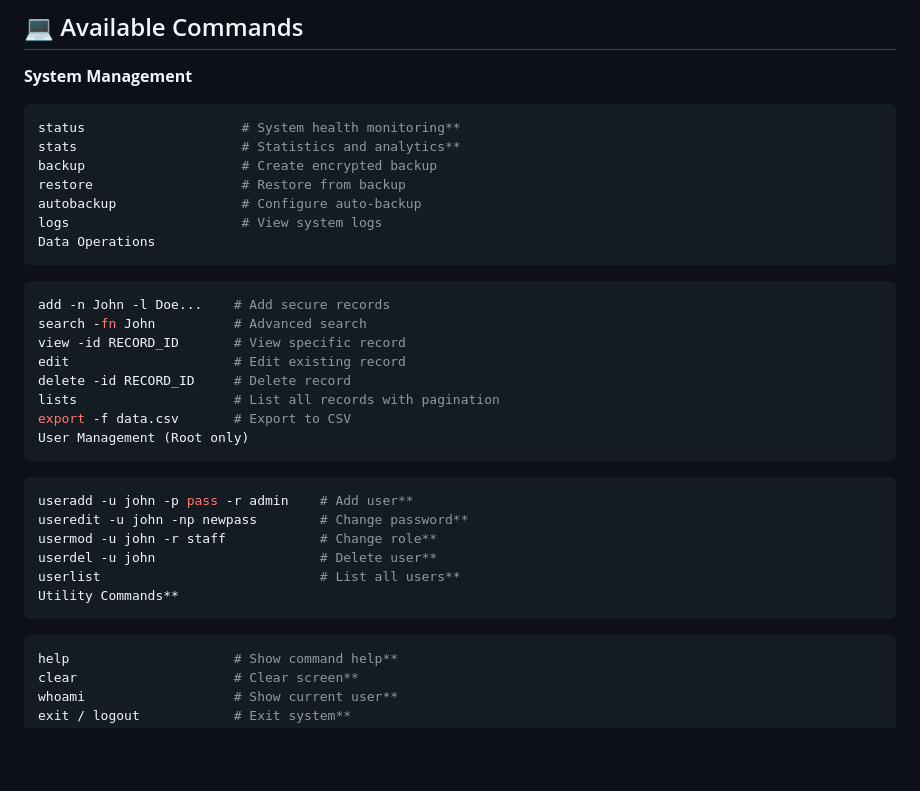
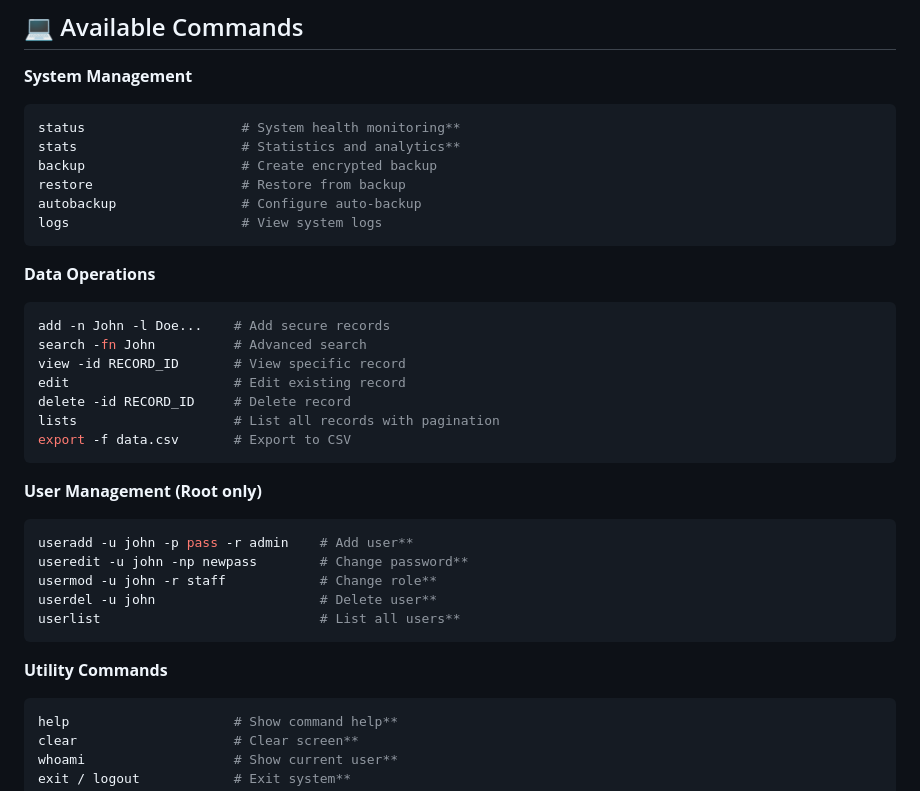
Before and after one commit to ashkanmirgomari/Datana, a Markdown page: README.md, the part around the change. GitHub-like rendering; blank space fills up the shorter version.

Commit message:
docs: Update README.md

````diff
--- a/README.md
+++ b/README.md
@@ -69,8 +69,8 @@ backup                    # Create encrypted backup
 restore                   # Restore from backup
 autobackup                # Configure auto-backup
 logs                      # View system logs
-Data Operations
 ```
+**Data Operations**
 ```bash
 add -n John -l Doe...    # Add secure records
 search -fn John          # Advanced search
@@ -79,16 +79,16 @@ edit                     # Edit existing record
 delete -id RECORD_ID     # Delete record
 lists                    # List all records with pagination
 export -f data.csv       # Export to CSV
-User Management (Root only)
 ```
+**User Management (Root only)**
 ```bash
 useradd -u john -p pass -r admin    # Add user**
 useredit -u john -np newpass        # Change password**
 usermod -u john -r staff            # Change role**
 userdel -u john                     # Delete user**
 userlist                            # List all users**
-Utility Commands**
 ```
+**Utility Commands**
 ```bash
 help                     # Show command help**
 clear                    # Clear screen**
````
